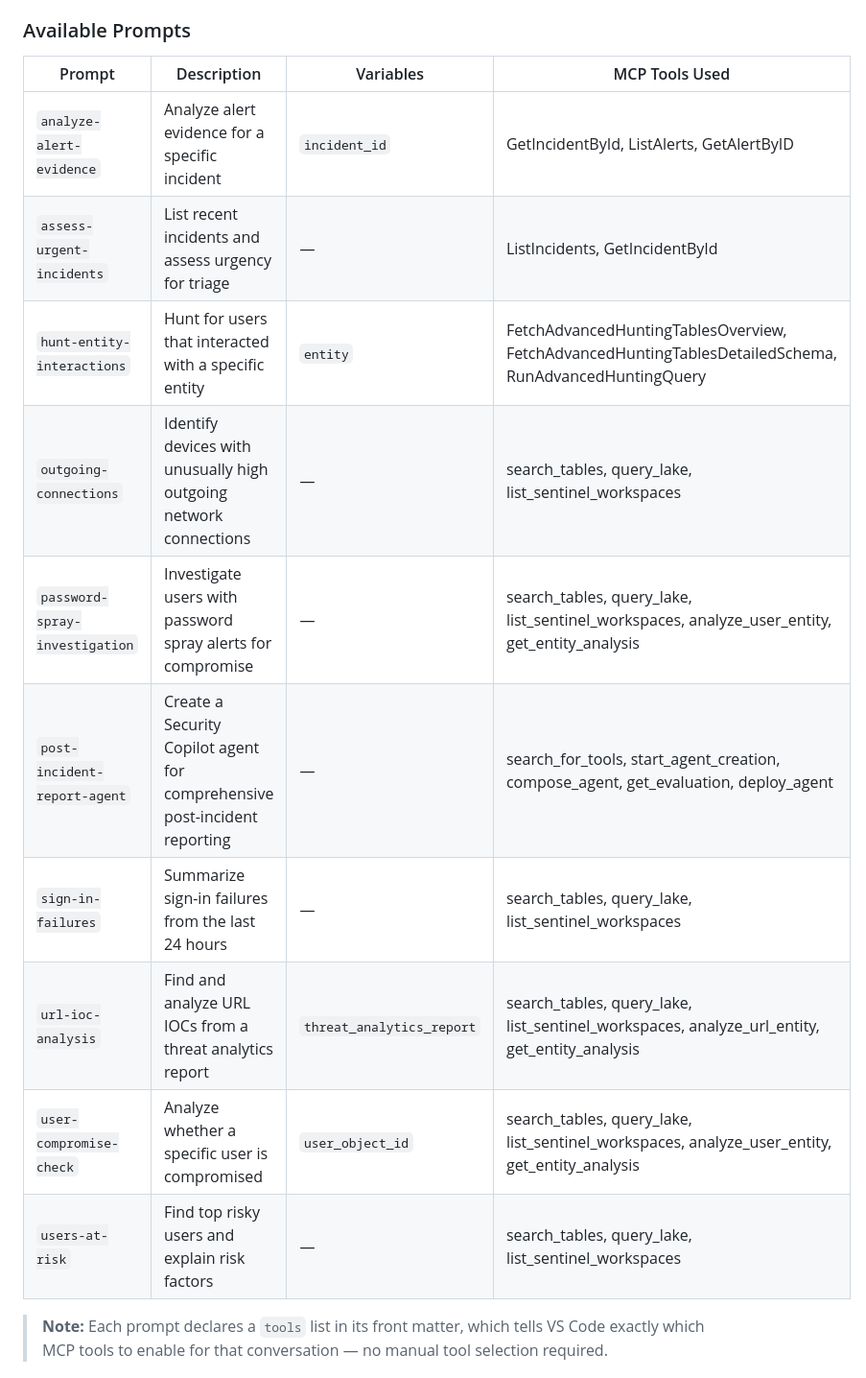
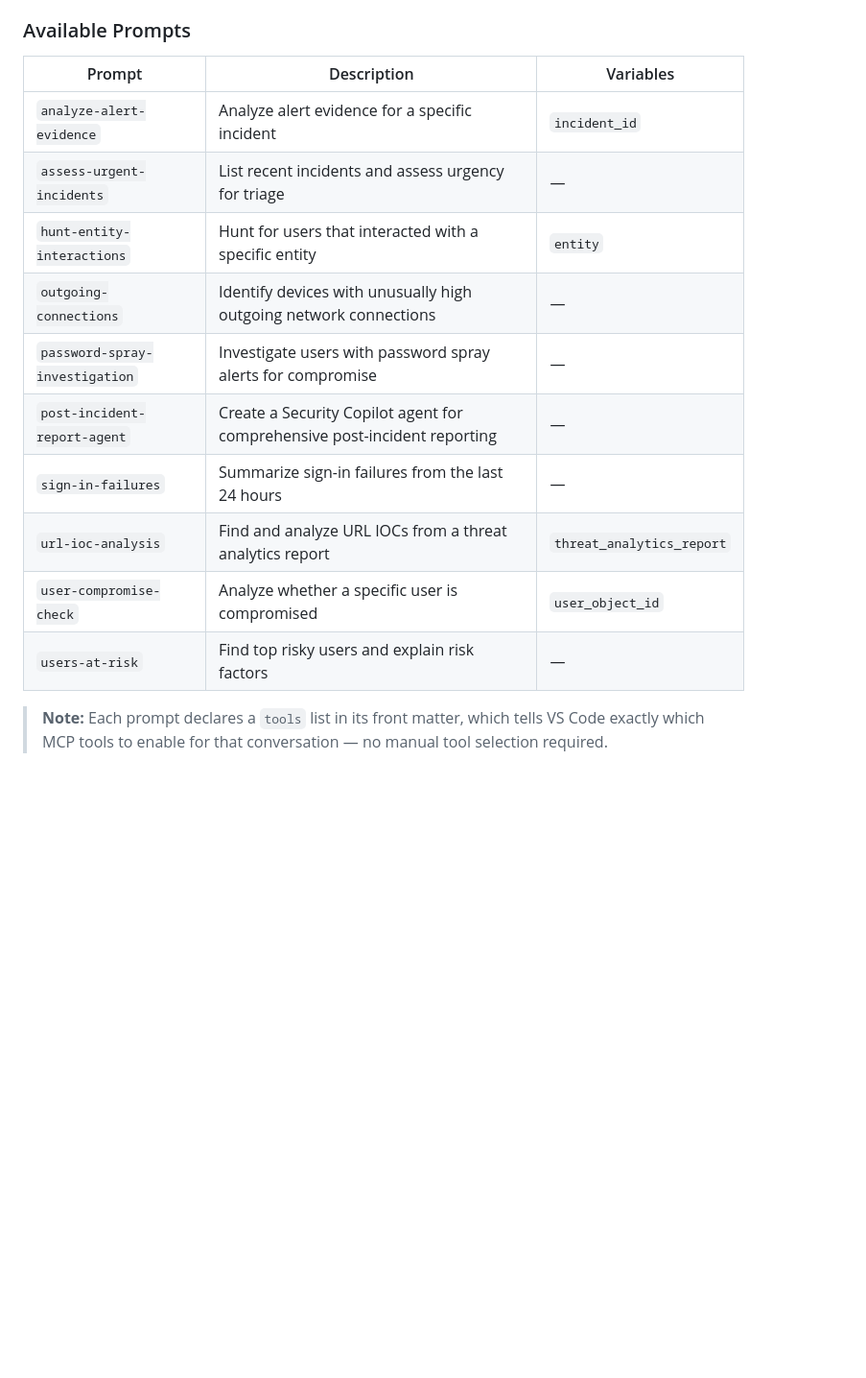
Before and after one commit to webmaxru/microsoft-sentinel-mcp-github-copilot, a Markdown page: README.md, the part around the change. Shown at 96% size. GitHub-like rendering; blank space fills up the shorter version.

Commit message:
Refactor available prompts table in README to remove MCP tools column for clarity

```diff
--- a/README.md
+++ b/README.md
@@ -33,18 +33,18 @@ This repository includes reusable [VS Code saved prompts](https://code.visualstu
 
 ### Available Prompts
 
-| Prompt | Description | Variables | MCP Tools Used |
-|--------|-------------|-----------|----------------|
-| `analyze-alert-evidence` | Analyze alert evidence for a specific incident | `incident_id` | GetIncidentById, ListAlerts, GetAlertByID |
-| `assess-urgent-incidents` | List recent incidents and assess urgency for triage | — | ListIncidents, GetIncidentById |
-| `hunt-entity-interactions` | Hunt for users that interacted with a specific entity | `entity` | FetchAdvancedHuntingTablesOverview, FetchAdvancedHuntingTablesDetailedSchema, RunAdvancedHuntingQuery |
-| `outgoing-connections` | Identify devices with unusually high outgoing network connections | — | search_tables, query_lake, list_sentinel_workspaces |
-| `password-spray-investigation` | Investigate users with password spray alerts for compromise | — | search_tables, query_lake, list_sentinel_workspaces, analyze_user_entity, get_entity_analysis |
-| `post-incident-report-agent` | Create a Security Copilot agent for comprehensive post-incident reporting | — | search_for_tools, start_agent_creation, compose_agent, get_evaluation, deploy_agent |
-| `sign-in-failures` | Summarize sign-in failures from the last 24 hours | — | search_tables, query_lake, list_sentinel_workspaces |
-| `url-ioc-analysis` | Find and analyze URL IOCs from a threat analytics report | `threat_analytics_report` | search_tables, query_lake, list_sentinel_workspaces, analyze_url_entity, get_entity_analysis |
-| `user-compromise-check` | Analyze whether a specific user is compromised | `user_object_id` | search_tables, query_lake, list_sentinel_workspaces, analyze_user_entity, get_entity_analysis |
-| `users-at-risk` | Find top risky users and explain risk factors | — | search_tables, query_lake, list_sentinel_workspaces |
+| Prompt | Description | Variables |
+|--------|-------------|-----------|
+| `analyze-alert-evidence` | Analyze alert evidence for a specific incident | `incident_id` |
+| `assess-urgent-incidents` | List recent incidents and assess urgency for triage | — |
+| `hunt-entity-interactions` | Hunt for users that interacted with a specific entity | `entity` |
+| `outgoing-connections` | Identify devices with unusually high outgoing network connections | — |
+| `password-spray-investigation` | Investigate users with password spray alerts for compromise | — |
+| `post-incident-report-agent` | Create a Security Copilot agent for comprehensive post-incident reporting | — |
+| `sign-in-failures` | Summarize sign-in failures from the last 24 hours | — |
+| `url-ioc-analysis` | Find and analyze URL IOCs from a threat analytics report | `threat_analytics_report` |
+| `user-compromise-check` | Analyze whether a specific user is compromised | `user_object_id` |
+| `users-at-risk` | Find top risky users and explain risk factors | — |
 
 > **Note:** Each prompt declares a `tools` list in its front matter, which tells VS Code exactly which MCP tools to enable for that conversation — no manual tool selection required.
 
```
